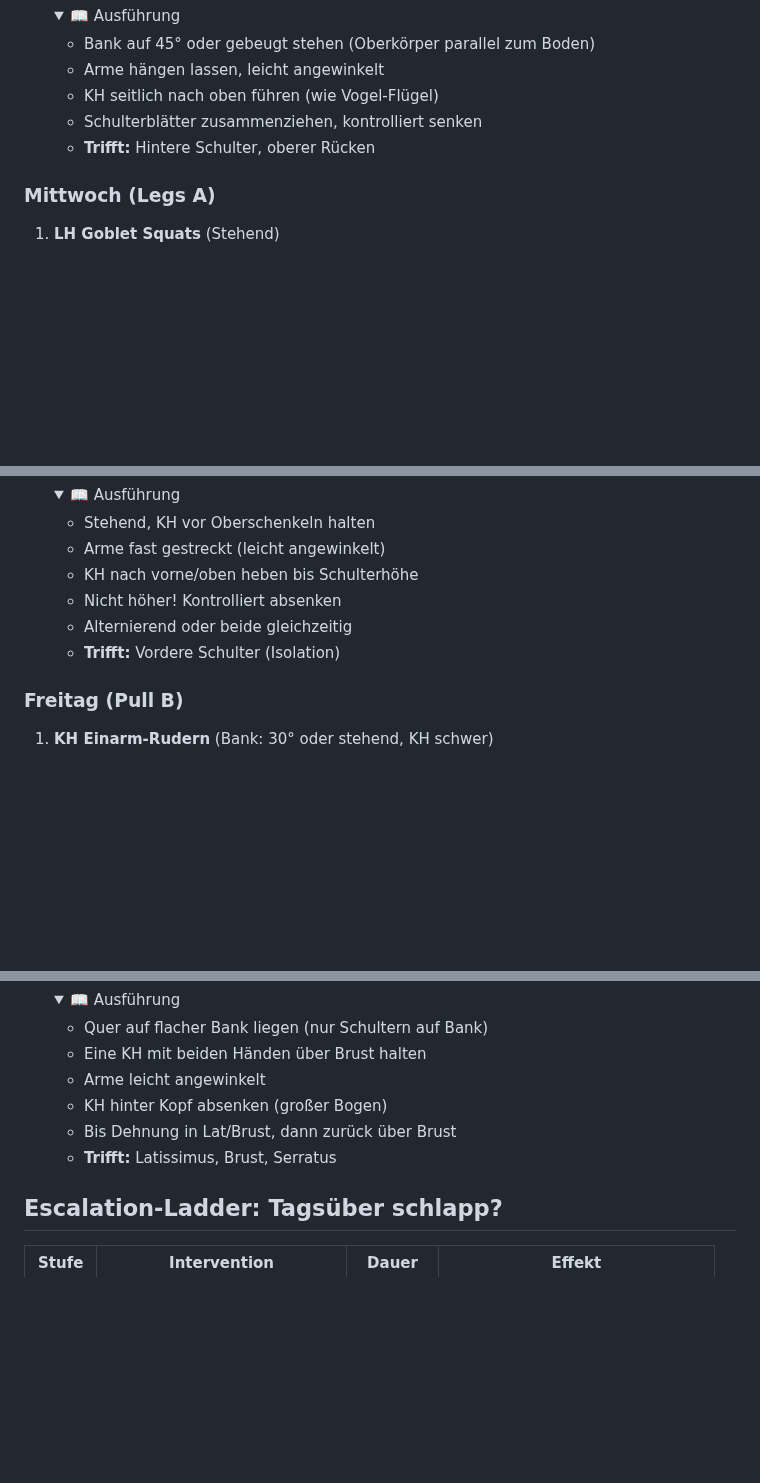
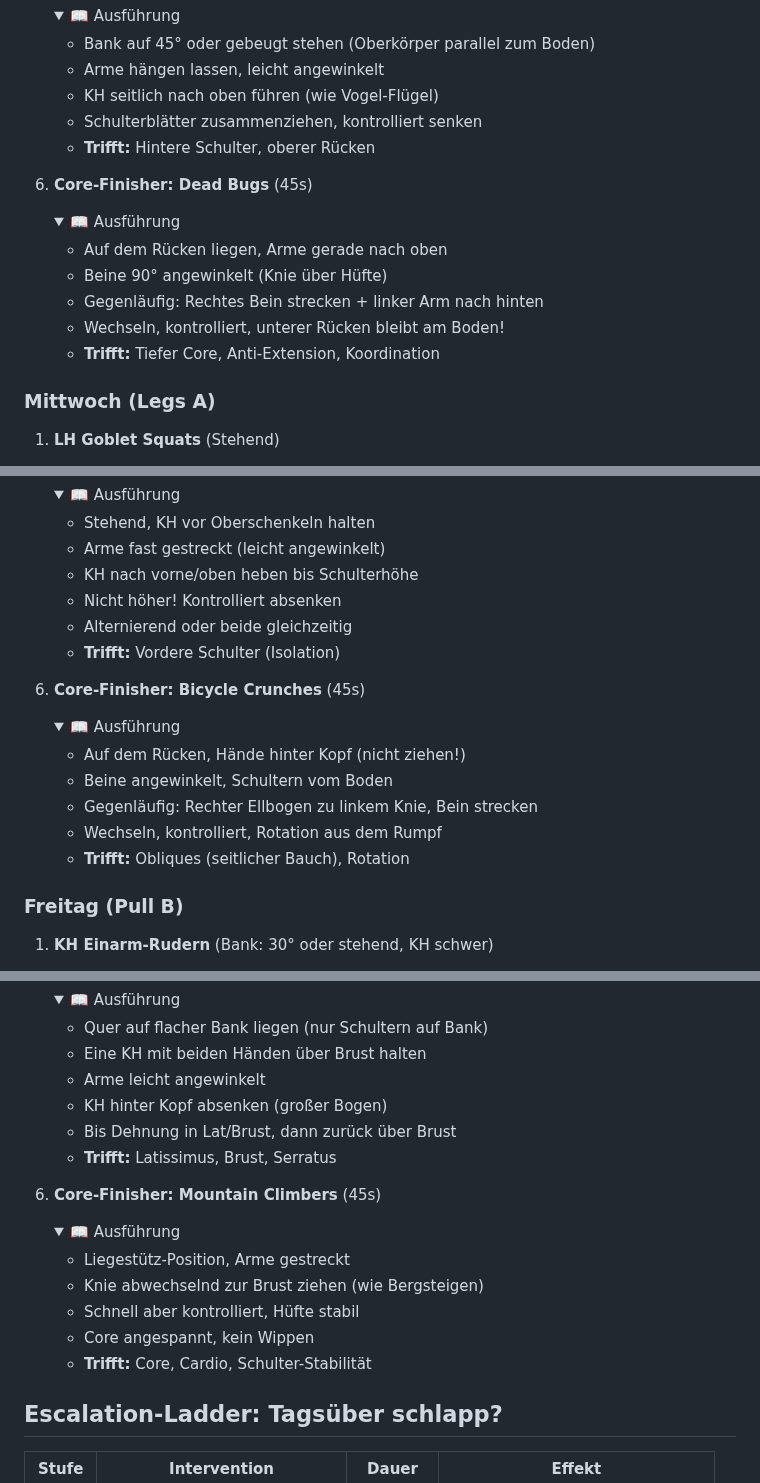
Before and after one commit to hidry/Tools, a Markdown page: Anleitungen/routinen/winter-wochenroutine.md, 3 parts joined by grey strips. Rendered like a GitHub page; folded sections open; blank space fills up the shorter version.

Commit message:
Add daily core finisher to workout routine
- Add 6th exercise (core finisher) to each weekday workout
- Mo: Side Planks (60s) - targets obliques
- Di: Dead Bugs (45s) - targets deep core, anti-extension
- Mi: Planks (already integrated)
- Do: Bicycle Crunches (45s) - targets obliques, rotation
- Fr: Mountain Climbers (45s) - core + cardio
- Update workout duration from 15min to 16-17min
- Addresses core training frequency issue (was only 1x/week)

```diff
--- a/Anleitungen/routinen/winter-wochenroutine.md
+++ b/Anleitungen/routinen/winter-wochenroutine.md
@@ -147,6 +157,17 @@
    - KH seitlich nach oben führen (wie Vogel-Flügel)
    - Schulterblätter zusammenziehen, kontrolliert senken
    - **Trifft:** Hintere Schulter, oberer Rücken
+   </details>
+
+6. **Core-Finisher: Dead Bugs** (45s)
+   <details>
+   <summary>📖 Ausführung</summary>
+
+   - Auf dem Rücken liegen, Arme gerade nach oben
+   - Beine 90° angewinkelt (Knie über Hüfte)
+   - Gegenläufig: Rechtes Bein strecken + linker Arm nach hinten
+   - Wechseln, kontrolliert, unterer Rücken bleibt am Boden!
+   - **Trifft:** Tiefer Core, Anti-Extension, Koordination
    </details>
 
 ### Mittwoch (Legs A)
@@ -271,6 +301,17 @@
    - **Trifft:** Vordere Schulter (Isolation)
    </details>
 
+6. **Core-Finisher: Bicycle Crunches** (45s)
+   <details>
+   <summary>📖 Ausführung</summary>
+
+   - Auf dem Rücken, Hände hinter Kopf (nicht ziehen!)
+   - Beine angewinkelt, Schultern vom Boden
+   - Gegenläufig: Rechter Ellbogen zu linkem Knie, Bein strecken
+   - Wechseln, kontrolliert, Rotation aus dem Rumpf
+   - **Trifft:** Obliques (seitlicher Bauch), Rotation
+   </details>
+
 ### Freitag (Pull B)
 
 1. **KH Einarm-Rudern** (Bank: 30° oder stehend, KH schwer)
@@ -333,6 +374,17 @@
    - **Trifft:** Latissimus, Brust, Serratus
    </details>
 
+6. **Core-Finisher: Mountain Climbers** (45s)
+   <details>
+   <summary>📖 Ausführung</summary>
+
+   - Liegestütz-Position, Arme gestreckt
+   - Knie abwechselnd zur Brust ziehen (wie Bergsteigen)
+   - Schnell aber kontrolliert, Hüfte stabil
+   - Core angespannt, kein Wippen
+   - **Trifft:** Core, Cardio, Schulter-Stabilität
+   </details>
+
 ## Escalation-Ladder: Tagsüber schlapp?
 
 | Stufe | Intervention | Dauer | Effekt |
```
Also changed, not shown: other parts of Anleitungen/routinen/winter-wochenroutine.md (+20 -1 lines).
